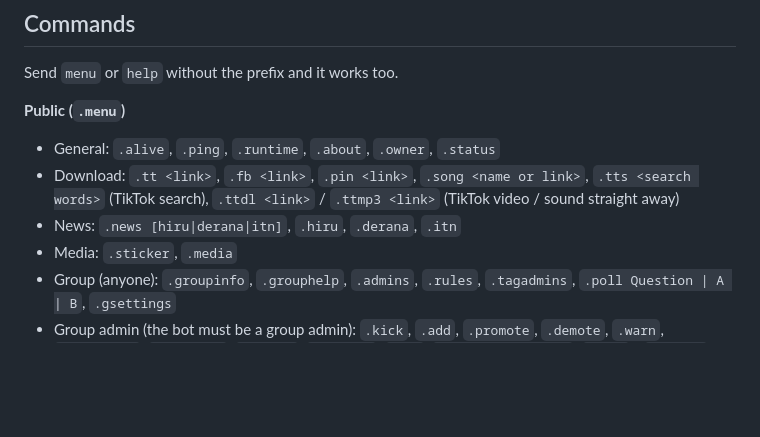
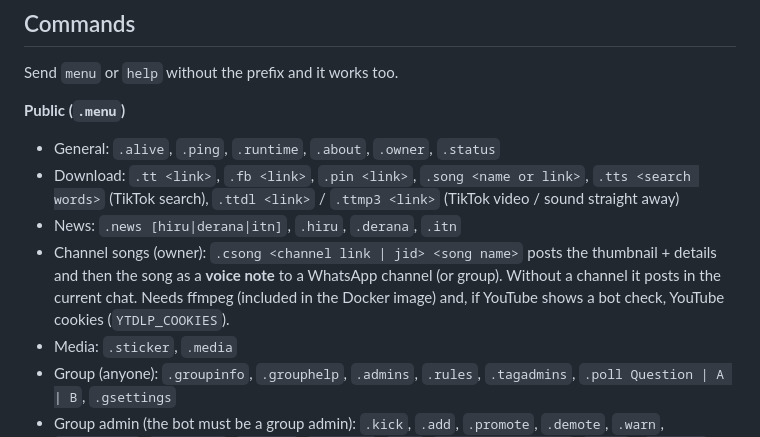
Before and after one commit to darkthila5-arch/rioxmd, a Markdown page: README.md, the part around the change. Rendered like a GitHub page; blank space fills up the shorter version.

```diff
--- a/README.md
+++ b/README.md
@@ -85,6 +85,7 @@ Send `menu` or `help` without the prefix and it works too.
 - General: `.alive`, `.ping`, `.runtime`, `.about`, `.owner`, `.status`
 - Download: `.tt <link>`, `.fb <link>`, `.pin <link>`, `.song <name or link>`, `.tts <search words>` (TikTok search), `.ttdl <link>` / `.ttmp3 <link>` (TikTok video / sound straight away)
 - News: `.news [hiru|derana|itn]`, `.hiru`, `.derana`, `.itn`
+- Channel songs (owner): `.csong <channel link | jid> <song name>` posts the thumbnail + details and then the song as a **voice note** to a WhatsApp channel (or group). Without a channel it posts in the current chat. Needs ffmpeg (included in the Docker image) and, if YouTube shows a bot check, YouTube cookies (`YTDLP_COOKIES`).
 - Media: `.sticker`, `.media`
 - Group (anyone): `.groupinfo`, `.grouphelp`, `.admins`, `.rules`, `.tagadmins`, `.poll Question | A | B`, `.gsettings`
 - Group admin (the bot must be a group admin): `.kick`, `.add`, `.promote`, `.demote`, `.warn`, `.resetwarn`, `.warnlist`, `.tagall`, `.hidetag`, `.del`, `.group open|close` (`.mute` / `.unmute`), `.setname`, `.setdesc`, `.setgpp`, `.link`, `.revoke`, `.lockinfo` / `.unlockinfo`, `.ephemeral`, `.requests`, `.approveall`, `.rejectall`, `.rules set <text>`, `.antilink off|on|all`, `.welcome` / `.goodbye` (`on`, `off`, `set <text>`, `reset`, placeholders `{user} {group} {count} {desc}`)
```
